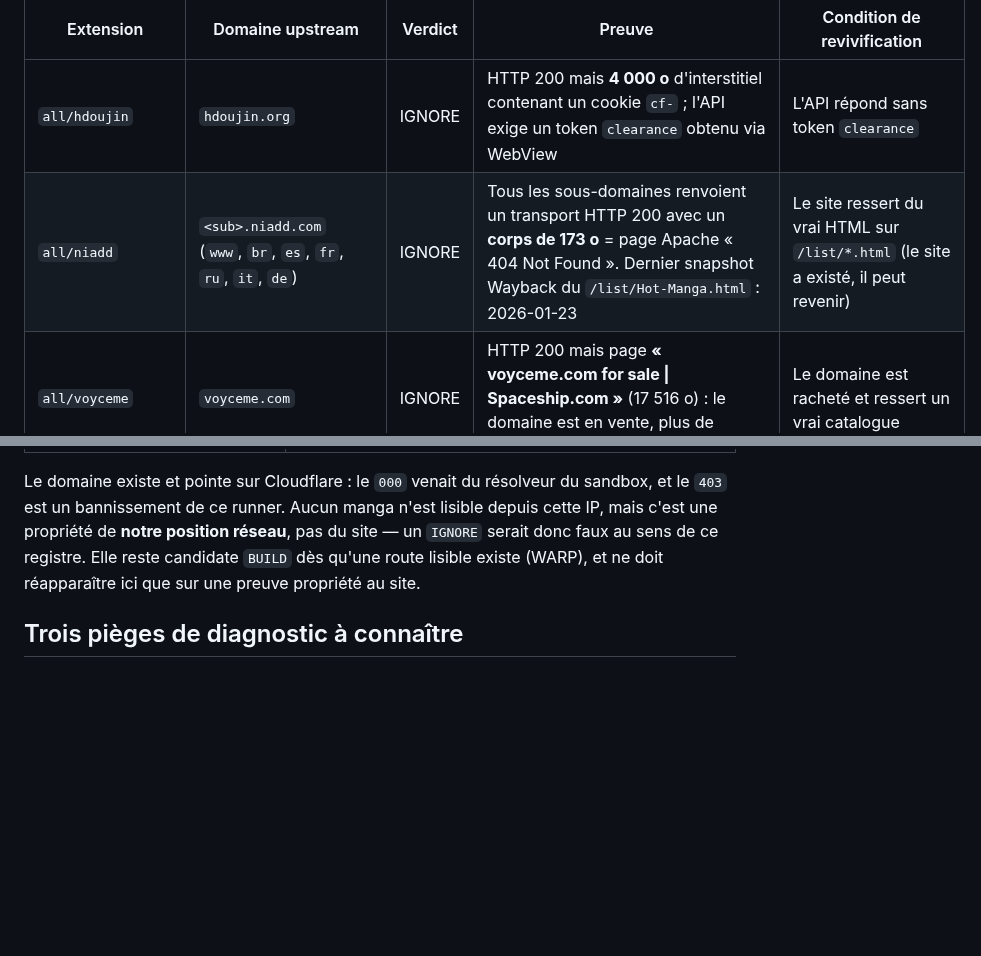
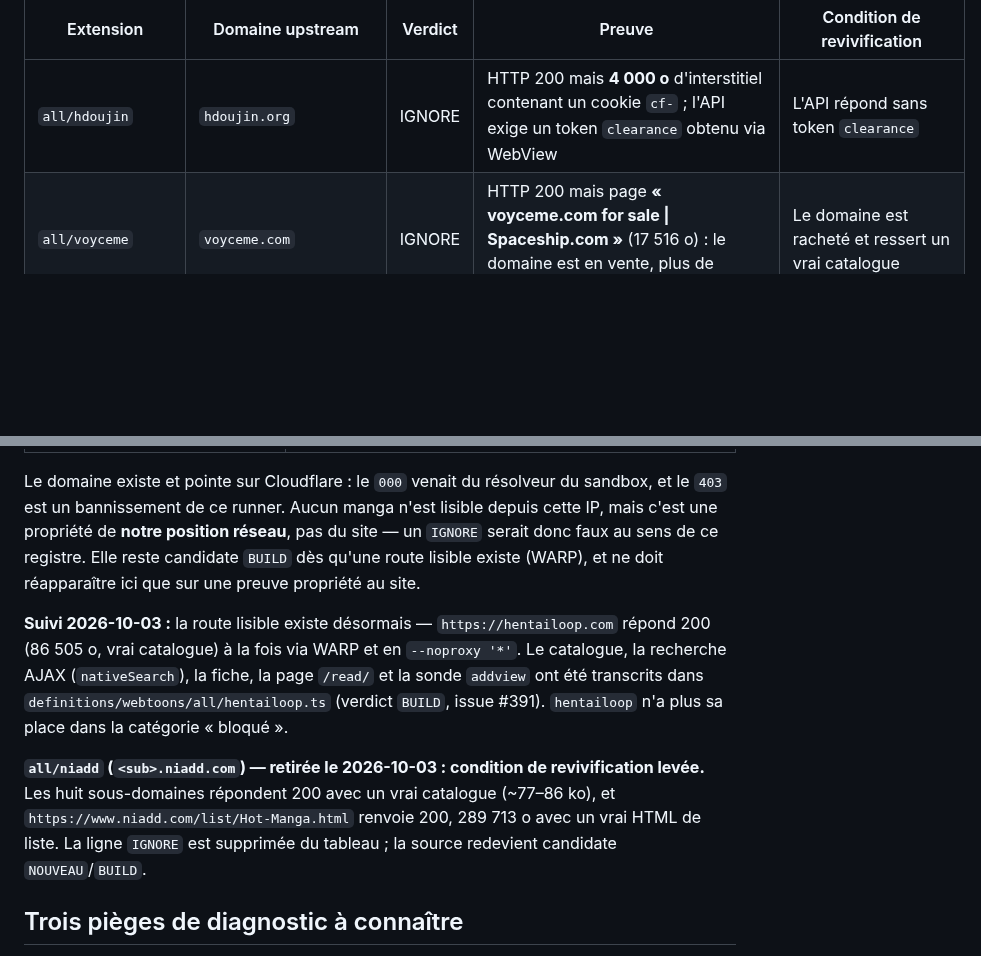
Before and after one commit to KOUSSEMONAUREL/Project-WebMedia, a Markdown page: scrapers/webtoons/SOURCES_NON_SCRAPPABLES.md, 2 parts joined by grey strips. GitHub-like rendering; blank space fills up the shorter version.

Commit message:
docs(scrapers): record niadd revival + hentailoop BUILD note (#391) (#391)

```diff
--- a/scrapers/webtoons/SOURCES_NON_SCRAPPABLES.md
+++ b/scrapers/webtoons/SOURCES_NON_SCRAPPABLES.md
@@ -58,7 +58,6 @@ positifs (« domaine mort »), pas des déductions de commit.
 | Extension | Domaine upstream | Verdict | Preuve | Condition de revivification |
 |---|---|---|---|---|
 | `all/hdoujin` | `hdoujin.org` | IGNORE | HTTP 200 mais **4 000 o** d'interstitiel contenant un cookie `cf-` ; l'API exige un token `clearance` obtenu via WebView | L'API répond sans token `clearance` |
-| `all/niadd` | `<sub>.niadd.com` (`www`, `br`, `es`, `fr`, `ru`, `it`, `de`) | IGNORE | Tous les sous-domaines renvoient un transport HTTP 200 avec un **corps de 173 o** = page Apache « 404 Not Found ». Dernier snapshot Wayback du `/list/Hot-Manga.html` : 2026-01-23 | Le site ressert du vrai HTML sur `/list/*.html` (le site a existé, il peut revenir) |
 | `all/voyceme` | `voyceme.com` | IGNORE | HTTP 200 mais page **« voyceme.com for sale \| Spaceship.com »** (17 516 o) : le domaine est en vente, plus de contenu | Le domaine est racheté et ressert un vrai catalogue |
 | `en/coffeemanga` | `coffeemanga.com` | IGNORE | `301` puis `coffeemanga.ink` qui répond **404 « Not Found »** (1 249 o) : l'ancien domaine ne redirige plus vers rien | `/` ressert un catalogue lisible |
 | `en/firescans` | `firescans.com` | IGNORE | `302` puis `hugedomains.com/domain_profile.cfm?d=firescans.com` → **« FireScans.com is for sale »** (200, 54 319 o) | Le domaine est racheté et ressert un vrai catalogue |
@@ -166,6 +165,18 @@ c'est une propriété de **notre position réseau**, pas du site — un `IGNORE`
 faux au sens de ce registre. Elle reste candidate `BUILD` dès qu'une route lisible existe
 (WARP), et ne doit réapparaître ici que sur une preuve propriété au site.
 
+**Suivi 2026-10-03 :** la route lisible existe désormais — `https://hentailoop.com`
+répond 200 (86 505 o, vrai catalogue) à la fois via WARP et en `--noproxy '*'`. Le
+catalogue, la recherche AJAX (`nativeSearch`), la fiche, la page `/read/` et la sonde
+`addview` ont été transcrits dans `definitions/webtoons/all/hentailoop.ts` (verdict
+`BUILD`, issue #391). `hentailoop` n'a plus sa place dans la catégorie « bloqué ».
+
+**`all/niadd` (`<sub>.niadd.com`) — retirée le 2026-10-03 : condition de revivification
+levée.** Les huit sous-domaines répondent 200 avec un vrai catalogue (~77–86 ko), et
+`https://www.niadd.com/list/Hot-Manga.html` renvoie 200, 289 713 o avec un vrai HTML de
+liste. La ligne `IGNORE` est supprimée du tableau ; la source redevient candidate
+`NOUVEAU`/`BUILD`.
+
 ## Trois pièges de diagnostic à connaître
 
 Ces trois cas ont déjà produit un verdict faux. Ils sont notés pour que la relecture ne
```
